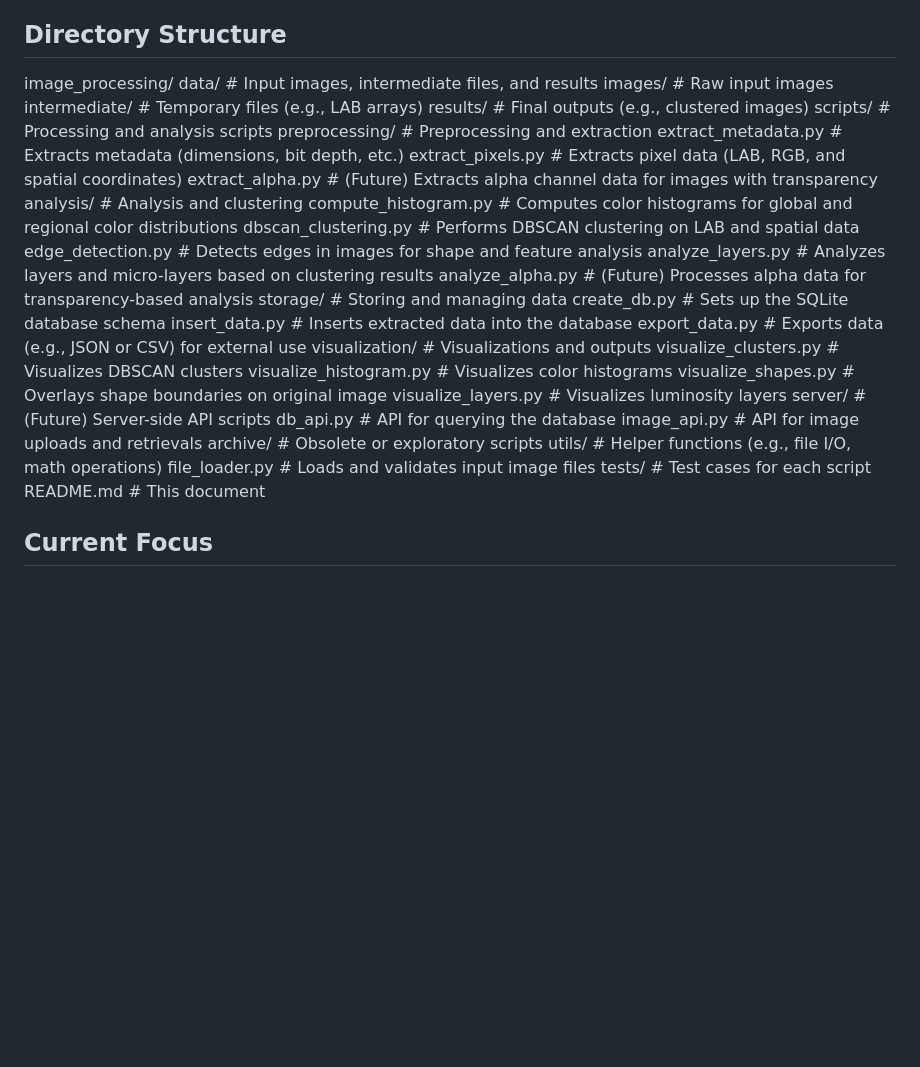
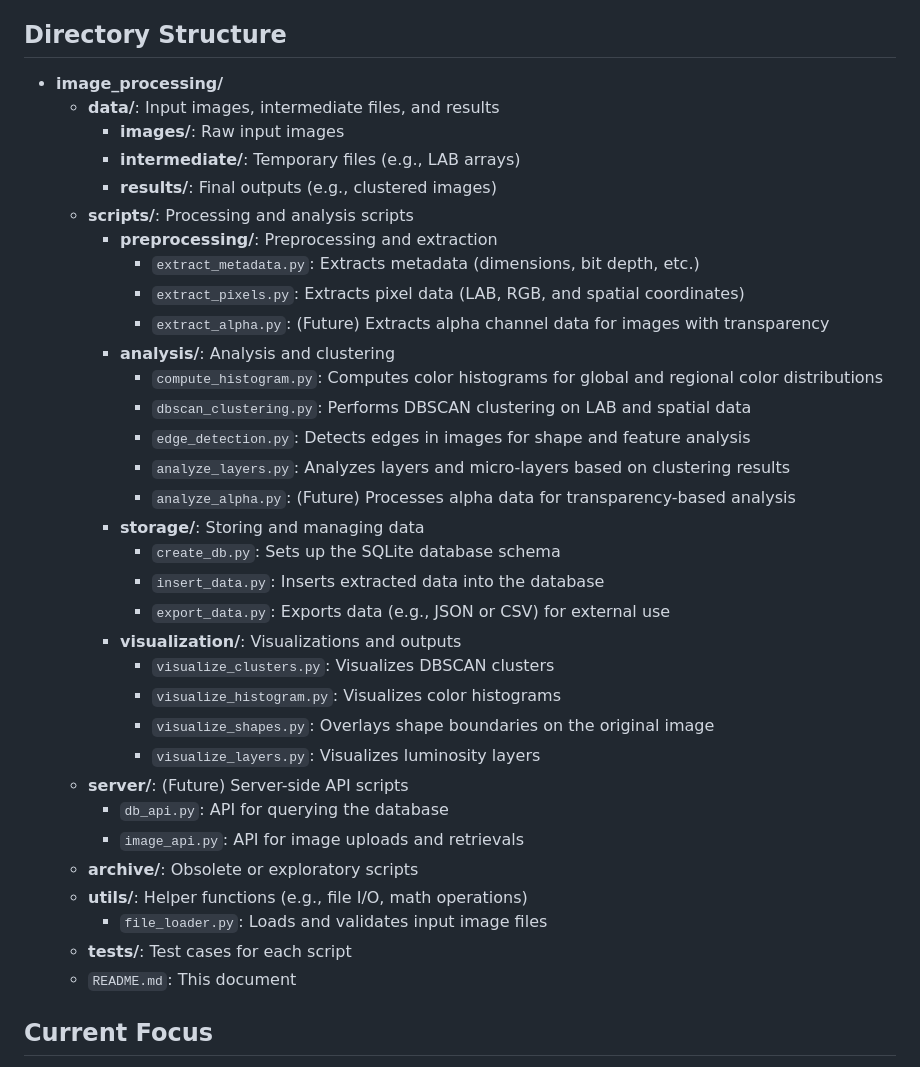
Before and after one commit to rsleiberin/janus, a Markdown page: image_processing/README.md, the part around the change. Rendered like a GitHub page; blank space fills up the shorter version.

Commit message:
Continuing to try out new formats for README.md's directory structure

```diff
--- a/image_processing/README.md
+++ b/image_processing/README.md
@@ -18,39 +18,39 @@ This directory is part of the exploratory phase of the design system, focusing o
 
 ## Directory Structure
 
-image_processing/
-  data/                      # Input images, intermediate files, and results
-    images/                  # Raw input images
-    intermediate/            # Temporary files (e.g., LAB arrays)
-    results/                 # Final outputs (e.g., clustered images)
-  scripts/                   # Processing and analysis scripts
-    preprocessing/           # Preprocessing and extraction
-      extract_metadata.py      # Extracts metadata (dimensions, bit depth, etc.)
-      extract_pixels.py        # Extracts pixel data (LAB, RGB, and spatial coordinates)
-      extract_alpha.py         # (Future) Extracts alpha channel data for images with transparency
-    analysis/                 # Analysis and clustering
-      compute_histogram.py     # Computes color histograms for global and regional color distributions
-      dbscan_clustering.py     # Performs DBSCAN clustering on LAB and spatial data
-      edge_detection.py        # Detects edges in images for shape and feature analysis
-      analyze_layers.py        # Analyzes layers and micro-layers based on clustering results
-      analyze_alpha.py         # (Future) Processes alpha data for transparency-based analysis
-    storage/                  # Storing and managing data
-      create_db.py             # Sets up the SQLite database schema
-      insert_data.py           # Inserts extracted data into the database
-      export_data.py           # Exports data (e.g., JSON or CSV) for external use
-    visualization/            # Visualizations and outputs
-      visualize_clusters.py    # Visualizes DBSCAN clusters
-      visualize_histogram.py   # Visualizes color histograms
-      visualize_shapes.py      # Overlays shape boundaries on original image
-      visualize_layers.py      # Visualizes luminosity layers
-  server/                    # (Future) Server-side API scripts
-    db_api.py                 # API for querying the database
-    image_api.py              # API for image uploads and retrievals
-  archive/                   # Obsolete or exploratory scripts
-  utils/                     # Helper functions (e.g., file I/O, math operations)
-    file_loader.py             # Loads and validates input image files
-  tests/                     # Test cases for each script
-  README.md                  # This document
+- **image_processing/**
+  - **data/**: Input images, intermediate files, and results
+    - **images/**: Raw input images
+    - **intermediate/**: Temporary files (e.g., LAB arrays)
+    - **results/**: Final outputs (e.g., clustered images)
+  - **scripts/**: Processing and analysis scripts
+    - **preprocessing/**: Preprocessing and extraction
+      - `extract_metadata.py`: Extracts metadata (dimensions, bit depth, etc.)
+      - `extract_pixels.py`: Extracts pixel data (LAB, RGB, and spatial coordinates)
+      - `extract_alpha.py`: (Future) Extracts alpha channel data for images with transparency
+    - **analysis/**: Analysis and clustering
+      - `compute_histogram.py`: Computes color histograms for global and regional color distributions
+      - `dbscan_clustering.py`: Performs DBSCAN clustering on LAB and spatial data
+      - `edge_detection.py`: Detects edges in images for shape and feature analysis
+      - `analyze_layers.py`: Analyzes layers and micro-layers based on clustering results
+      - `analyze_alpha.py`: (Future) Processes alpha data for transparency-based analysis
+    - **storage/**: Storing and managing data
+      - `create_db.py`: Sets up the SQLite database schema
+      - `insert_data.py`: Inserts extracted data into the database
+      - `export_data.py`: Exports data (e.g., JSON or CSV) for external use
+    - **visualization/**: Visualizations and outputs
+      - `visualize_clusters.py`: Visualizes DBSCAN clusters
+      - `visualize_histogram.py`: Visualizes color histograms
+      - `visualize_shapes.py`: Overlays shape boundaries on the original image
+      - `visualize_layers.py`: Visualizes luminosity layers
+  - **server/**: (Future) Server-side API scripts
+    - `db_api.py`: API for querying the database
+    - `image_api.py`: API for image uploads and retrievals
+  - **archive/**: Obsolete or exploratory scripts
+  - **utils/**: Helper functions (e.g., file I/O, math operations)
+    - `file_loader.py`: Loads and validates input image files
+  - **tests/**: Test cases for each script
+  - `README.md`: This document
 
 
 ## Current Focus
```
